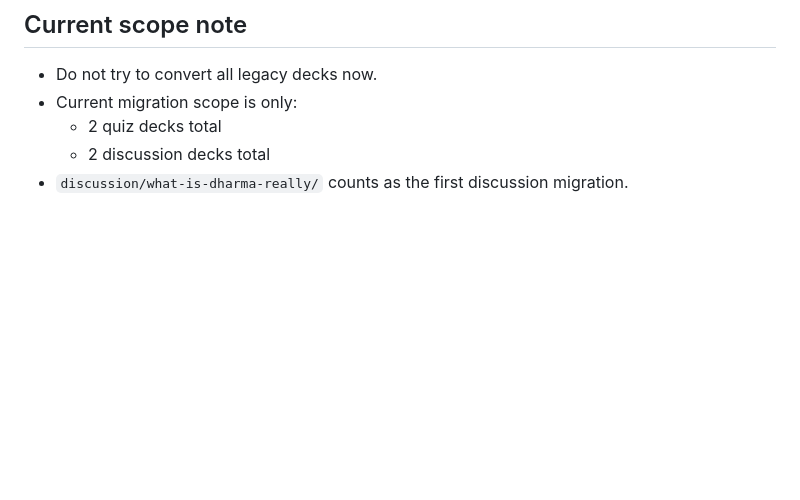
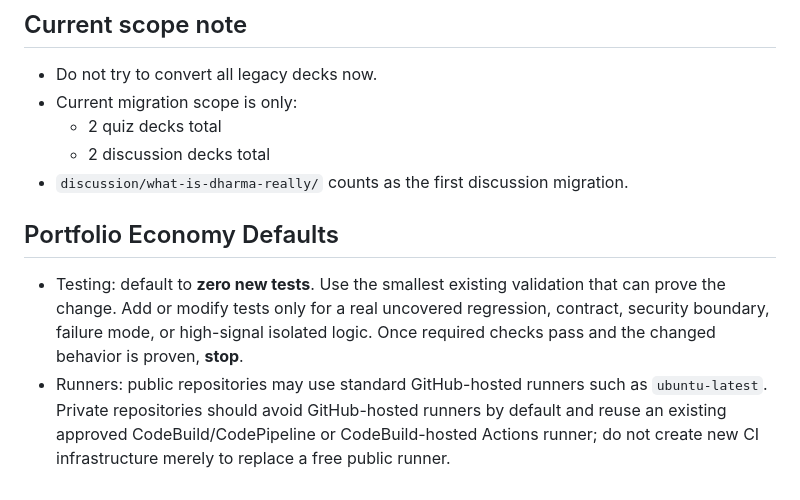
Before and after one commit to amitkarpe/kishor, a Markdown page: AGENTS.md, the part around the change. GitHub-like rendering; blank space fills up the shorter version.

Commit message:
Policy: align testing and runner economy (#8)

```diff
--- a/AGENTS.md
+++ b/AGENTS.md
@@ -129,3 +129,8 @@ Do not overwrite a published deck with raw imported PPTX-derived material unless
   - 2 quiz decks total
   - 2 discussion decks total
 - `discussion/what-is-dharma-really/` counts as the first discussion migration.
+
+## Portfolio Economy Defaults
+
+- Testing: default to **zero new tests**. Use the smallest existing validation that can prove the change. Add or modify tests only for a real uncovered regression, contract, security boundary, failure mode, or high-signal isolated logic. Once required checks pass and the changed behavior is proven, **stop**.
+- Runners: public repositories may use standard GitHub-hosted runners such as `ubuntu-latest`. Private repositories should avoid GitHub-hosted runners by default and reuse an existing approved CodeBuild/CodePipeline or CodeBuild-hosted Actions runner; do not create new CI infrastructure merely to replace a free public runner.
```
